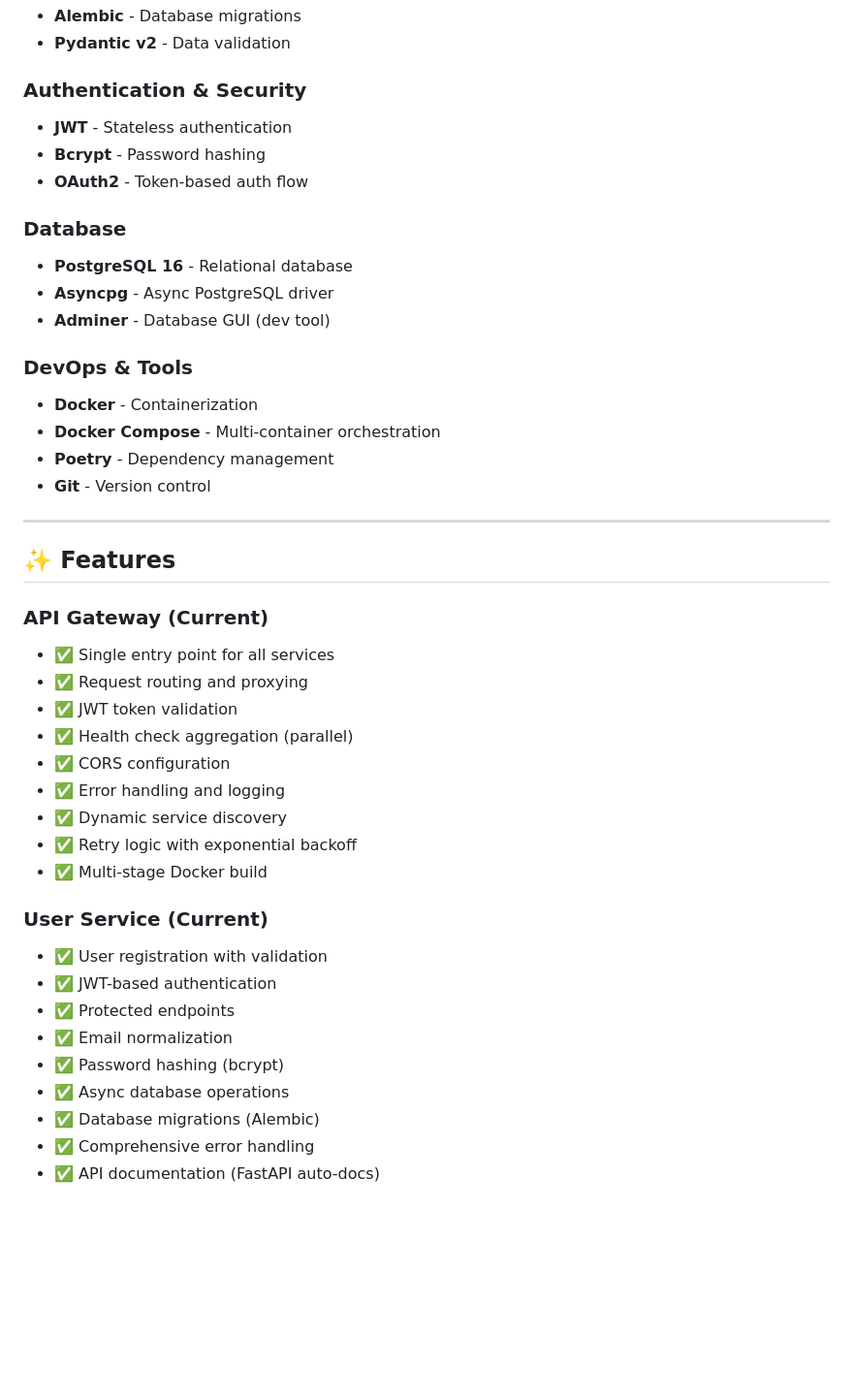
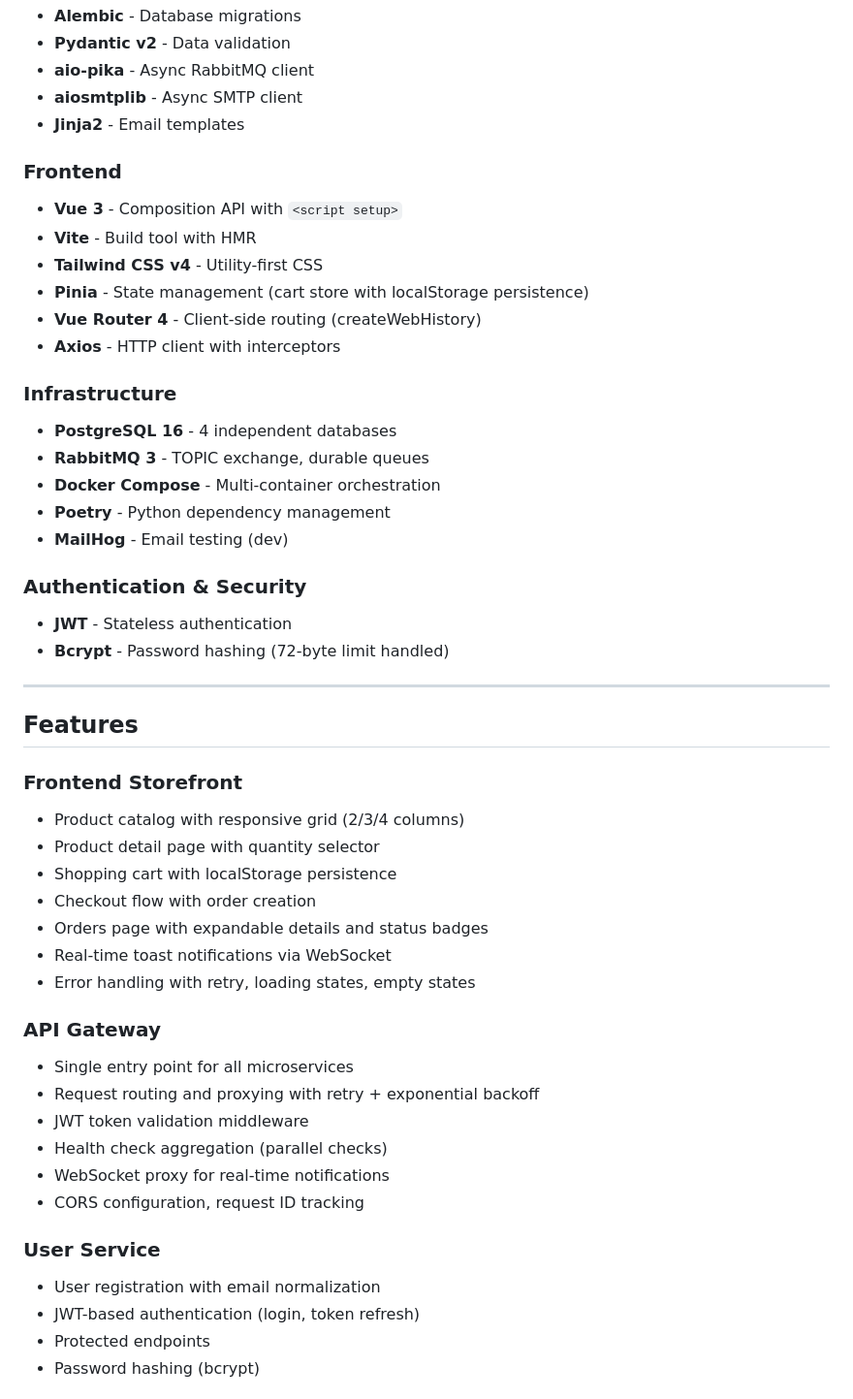
Before and after one commit to mduc24/ecommerce-microservices, a Markdown page: README.md, the part around one of its changes. Shown at 97% size. GitHub-like rendering; blank space fills up the shorter version.

```diff
--- a/README.md
+++ b/README.md
@@ -40,44 +75,52 @@ This platform follows a **microservices architecture** with each service having:
 - **Alembic** - Database migrations
 - **Pydantic v2** - Data validation
+- **aio-pika** - Async RabbitMQ client
+- **aiosmtplib** - Async SMTP client
+- **Jinja2** - Email templates
+
+### Frontend
+- **Vue 3** - Composition API with `<script setup>`
+- **Vite** - Build tool with HMR
+- **Tailwind CSS v4** - Utility-first CSS
+- **Pinia** - State management (cart store with localStorage persistence)
+- **Vue Router 4** - Client-side routing (createWebHistory)
+- **Axios** - HTTP client with interceptors
+
+### Infrastructure
+- **PostgreSQL 16** - 4 independent databases
+- **RabbitMQ 3** - TOPIC exchange, durable queues
+- **Docker Compose** - Multi-container orchestration
+- **Poetry** - Python dependency management
+- **MailHog** - Email testing (dev)
 
 ### Authentication & Security
 - **JWT** - Stateless authentication
-- **Bcrypt** - Password hashing
-- **OAuth2** - Token-based auth flow
-
-### Database
-- **PostgreSQL 16** - Relational database
-- **Asyncpg** - Async PostgreSQL driver
-- **Adminer** - Database GUI (dev tool)
-
-### DevOps & Tools
-- **Docker** - Containerization
-- **Docker Compose** - Multi-container orchestration
-- **Poetry** - Dependency management
-- **Git** - Version control
+- **Bcrypt** - Password hashing (72-byte limit handled)
 
 ---
 
-## ✨ Features
+## Features
 
-### API Gateway (Current)
-- ✅ Single entry point for all services
-- ✅ Request routing and proxying
-- ✅ JWT token validation
-- ✅ Health check aggregation (parallel)
-- ✅ CORS configuration
-- ✅ Error handling and logging
-- ✅ Dynamic service discovery
-- ✅ Retry logic with exponential backoff
-- ✅ Multi-stage Docker build
+### Frontend Storefront
+- Product catalog with responsive grid (2/3/4 columns)
+- Product detail page with quantity selector
+- Shopping cart with localStorage persistence
+- Checkout flow with order creation
+- Orders page with expandable details and status badges
+- Real-time toast notifications via WebSocket
+- Error handling with retry, loading states, empty states
 
-### User Service (Current)
-- ✅ User registration with validation
-- ✅ JWT-based authentication
-- ✅ Protected endpoints
-- ✅ Email normalization
-- ✅ Password hashing (bcrypt)
-- ✅ Async database operations
-- ✅ Database migrations (Alembic)
-- ✅ Comprehensive error handling
-- ✅ API documentation (FastAPI auto-docs)
+### API Gateway
+- Single entry point for all microservices
+- Request routing and proxying with retry + exponential backoff
+- JWT token validation middleware
+- Health check aggregation (parallel checks)
+- WebSocket proxy for real-time notifications
+- CORS configuration, request ID tracking
+
+### User Service
+- User registration with email normalization
+- JWT-based authentication (login, token refresh)
+- Protected endpoints
+- Password hashing (bcrypt)
+
```
Also changed, not shown: other parts of README.md (+222 -311 lines).
